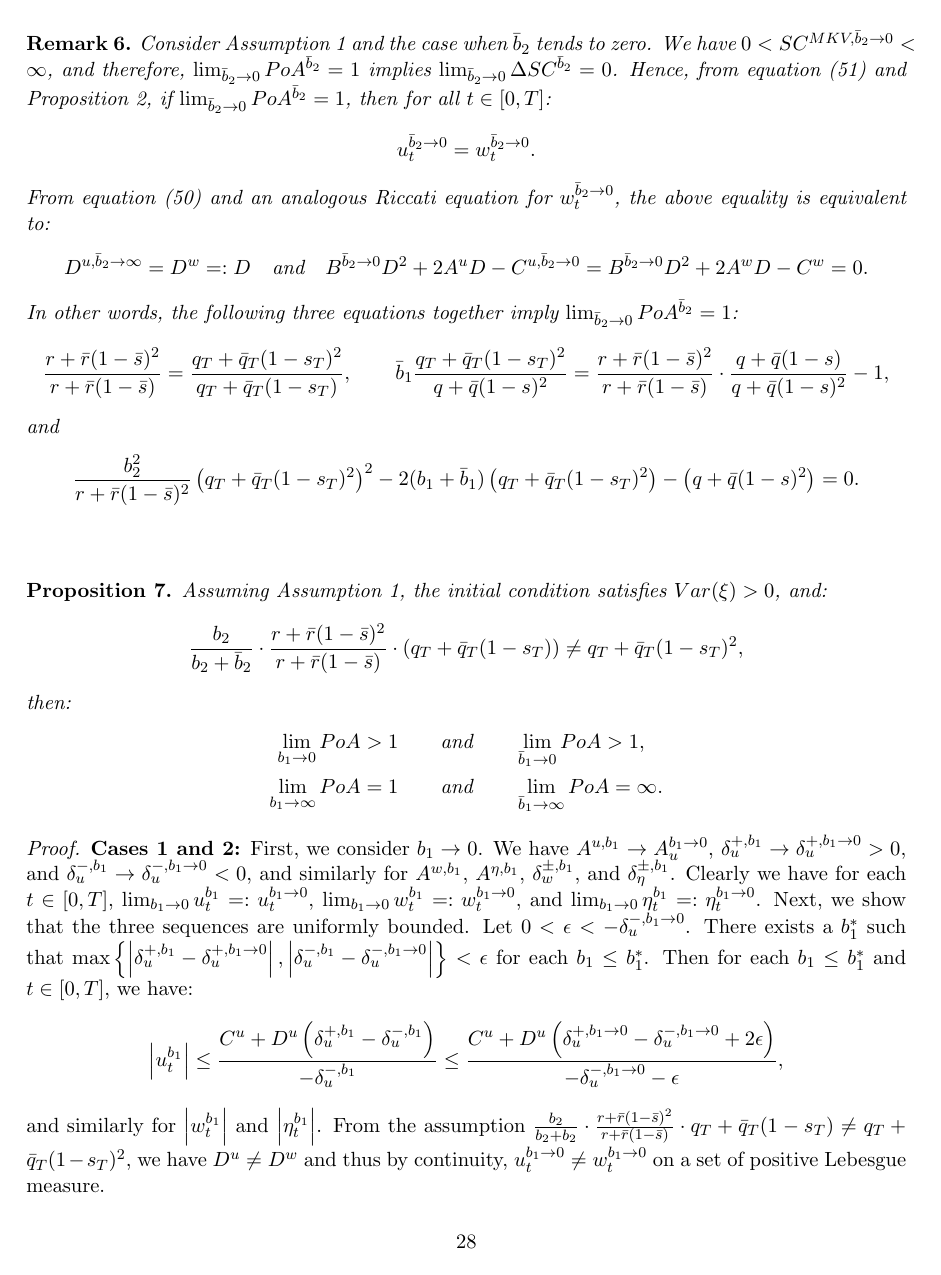
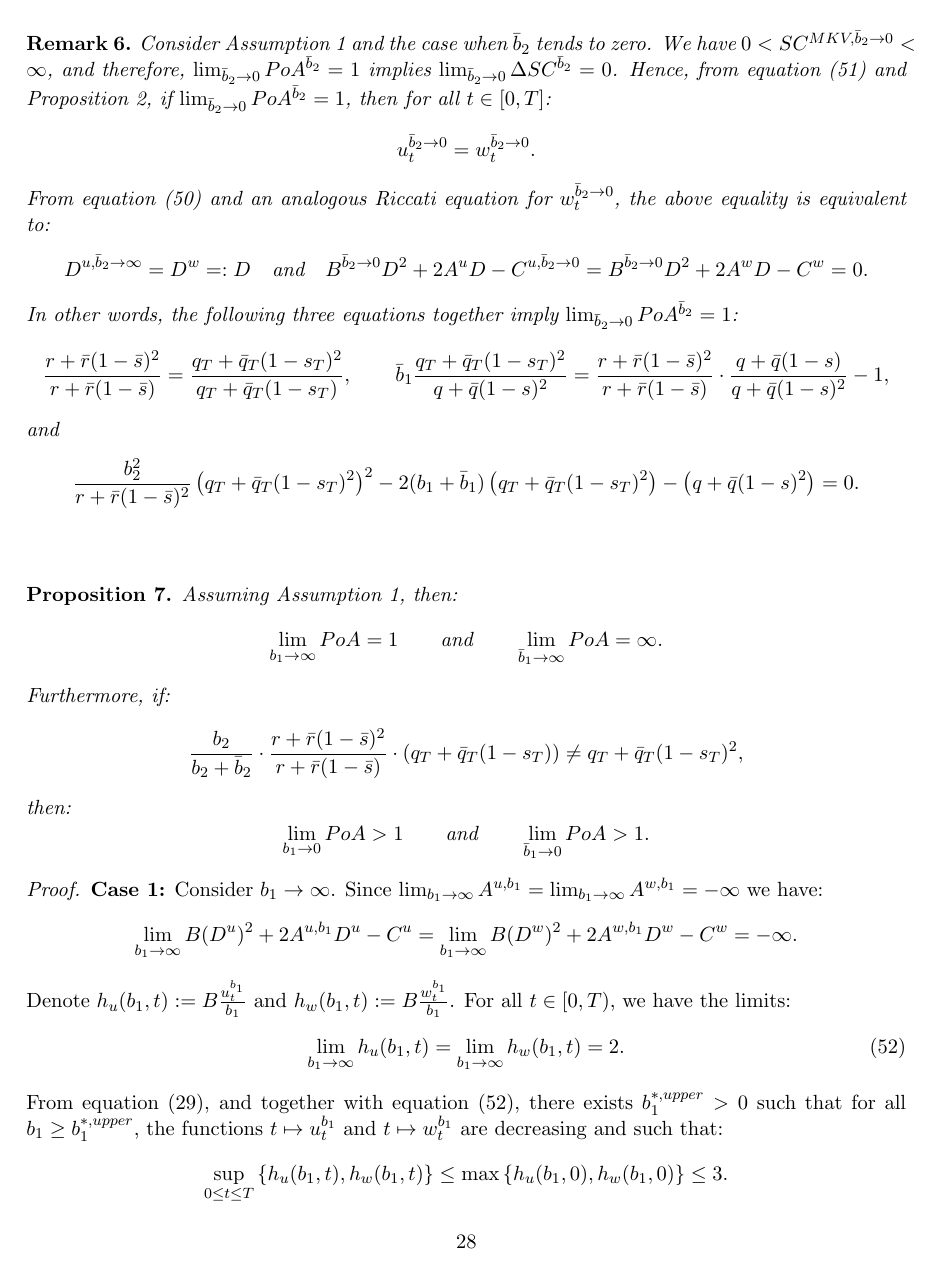
Before and after one commit to cjvaughn/CEMRACS_PoA, a LaTeX paper (PoA.tex): page 28 of 38. Compiled offline with pdfLaTeX.

Commit message:
removed Var assumption Prop 7, reordered cases in prop 7

```diff
--- a/PoA.tex
+++ b/PoA.tex
@@ -1278,22 +1278,17 @@ The following lemma was used in Proposition \ref{prop:b2_to_infty}.
 
 % proposition b1 and b1 bar
 \begin{proposition}\label{prop:b1_b1bar}
-	Assuming Assumption \ref{assumption}, the initial condition satisfies $Var(\xi)>0$, and:
+	Assuming Assumption \ref{assumption}, then:
+	\begin{equation*}
+	\lim_{b_1 \to \infty} PoA = 1 \qquad \text{and} \qquad\lim_{\bar{b}_1 \to \infty} PoA =\infty.
+	\end{equation*}
+	Furthermore, if:
 	\begin{equation*}
 	\frac{b_2}{b_2+\bar{b}_2}\cdot \frac{r + \bar{r}(1- \bar{s})^2}{r + \bar{r}(1-\bar{s})}\cdot (q_T+\bar{q}_T(1-s_T)) \neq q_T+\bar{q}_T(1-s_T)^2,
 	\end{equation*}
 	then:
 	\begin{equation*}
-	\begin{split}
-	    \lim_{b_1 \to 0} PoA > 1\qquad &\text{and} \qquad \lim_{\bar{b}_1 \to 0} PoA > 1,\\
-	    \lim_{b_1 \to \infty} PoA = 1 \qquad &\text{and} \qquad\lim_{\bar{b}_1 \to \infty} PoA =\infty.
-	\end{split}
+	    \lim_{b_1 \to 0} PoA > 1\qquad \text{and} \qquad \lim_{\bar{b}_1 \to 0} PoA > 1.
 	\end{equation*}
 \end{proposition}
 \begin{proof}
-	\textbf{Cases 1 and 2:} First, we consider $b_1 \to 0$. We have $A^{u,b_1} \to A^{b_1\to 0}_u$, $\delta^{+,b_1}_u \to \delta^{+,b_1\to 0}_u>0$, and $\delta^{-,b_1}_u \to \delta^{-,b_1\to 0}_u<0$, and similarly for $A^{w,b_1}$, $A^{\eta,b_1}$, $\delta^{\pm,b_1}_w$, and $\delta^{\pm,b_1}_\eta$. Clearly we have for each $t\in[0,T]$, $\lim_{b_1 \to 0}u^{b_1}_t=:u^{b_1\to 0}_t$, $\lim_{b_1 \to 0}w^{b_1}_t=:w^{b_1 \to 0}_t$, and $\lim_{b_1 \to 0}\eta^{b_1}_t=:\eta^{b_1 \to 0}_t$. Next, we show that the three sequences are uniformly bounded. Let $0<\epsilon<-\delta^{-,b_1\to 0}_u$. There exists a $b_1^*$ such that $\max \left \{\left| \delta^{+,b_1}_u-\delta^{+,b_1\to0}_u \right|,\left| \delta^{-,b_1}_u-\delta^{-,b_1\to0}_u \right| \right\}<\epsilon$ for each $b_1 \leq b_1^*$. Then for each $b_1 \leq b_1^*$ and $t\in[0,T]$, we have:
-	\begin{equation*}
-		\left|u^{b_1}_t\right| \leq \frac{C^u+D^u\left(\delta^{+,b_1}_u-\delta^{-,b_1}_u\right) }{-\delta^{-,b_1}_u} \\
-		\leq \frac{C^u+D^u\left(\delta^{+,b_1\to 0}_u-\delta^{-,b_1 \to 0}_u+2\epsilon\right) }{-\delta^{-,b_1\to 0}_u-\epsilon},
-	\end{equation*}
-	and similarly for $\left|w^{b_1}_t\right|$ and $\left|\eta^{b_1}_t\right|$. From the assumption $\frac{b_2}{b_2+\bar{b}_2}\cdot \frac{r + \bar{r}(1- \bar{s})^2}{r + \bar{r}(1-\bar{s})}\cdot q_T+\bar{q}_T(1-s_T) \neq q_T+\bar{q}_T(1-s_T)^2$, we have $D^{u} \neq D^{w}$ and thus by continuity, $u^{b_1\to 0}_t \neq w^{b_1\to 0}_t$ on a set of positive Lebesgue measure.
@@ -1306 +1295 @@ The following lemma was used in Proposition \ref{prop:b2_to_infty}.
-	$$ \left\vert \bar{x}^{MFG,b_1}_t \right\vert \leq \left\vert \mathbb{E}(\xi) \right\vert e^{ \bar{b}_1 T }, \quad \forall t \in [0,T],\ b_1 \leq b_1^*. $$
+	\textbf{Case 1:} Consider $b_1 \to \infty$. Since $\lim_{b_1 \to \infty} A^{u,b_1} = \lim_{b_1 \to \infty} A^{w,b_1} = - \infty$ we have:
```
Also changed, not shown: PoA.pdf, PoA.tex (37 more changed lines).
